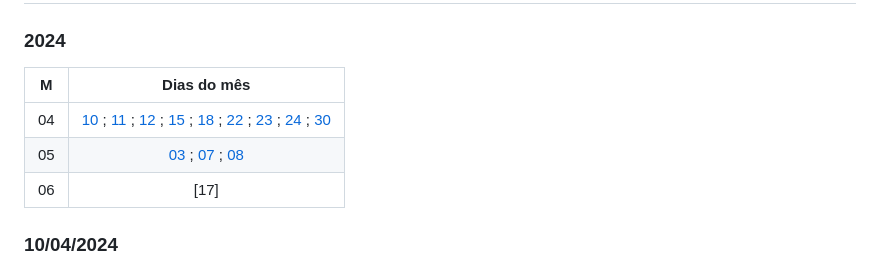
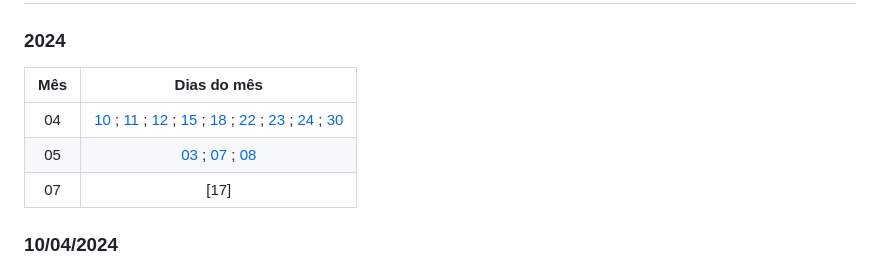
Before and after one commit to ThiagoPinto87/aprendendo_python_udemy, a Markdown page: README.md, the part around the change. Rendered like a GitHub page.

```diff
--- a/README.md
+++ b/README.md
@@ -12,11 +12,11 @@
 
 ## Diário
 ### 2024
-| M | Dias do mês |
+| Mês | Dias do mês |
 |:--:|:-----:|
 |04| [10](#10042024) ; [11](#11042024) ; [12](#12042024) ; [15](#15042024) ; [18](#18042024) ; [22](#22042024) ; [23](#23042024) ; [24](#24042024) ; [30](#30042024)
 |05| [03](#03052024) ; [07](#07052024) ; [08](#08052024)
-|06| [17]
+|07| [17]
 
 ### 10/04/2024
 - [ ] Criei o repositório.
```
